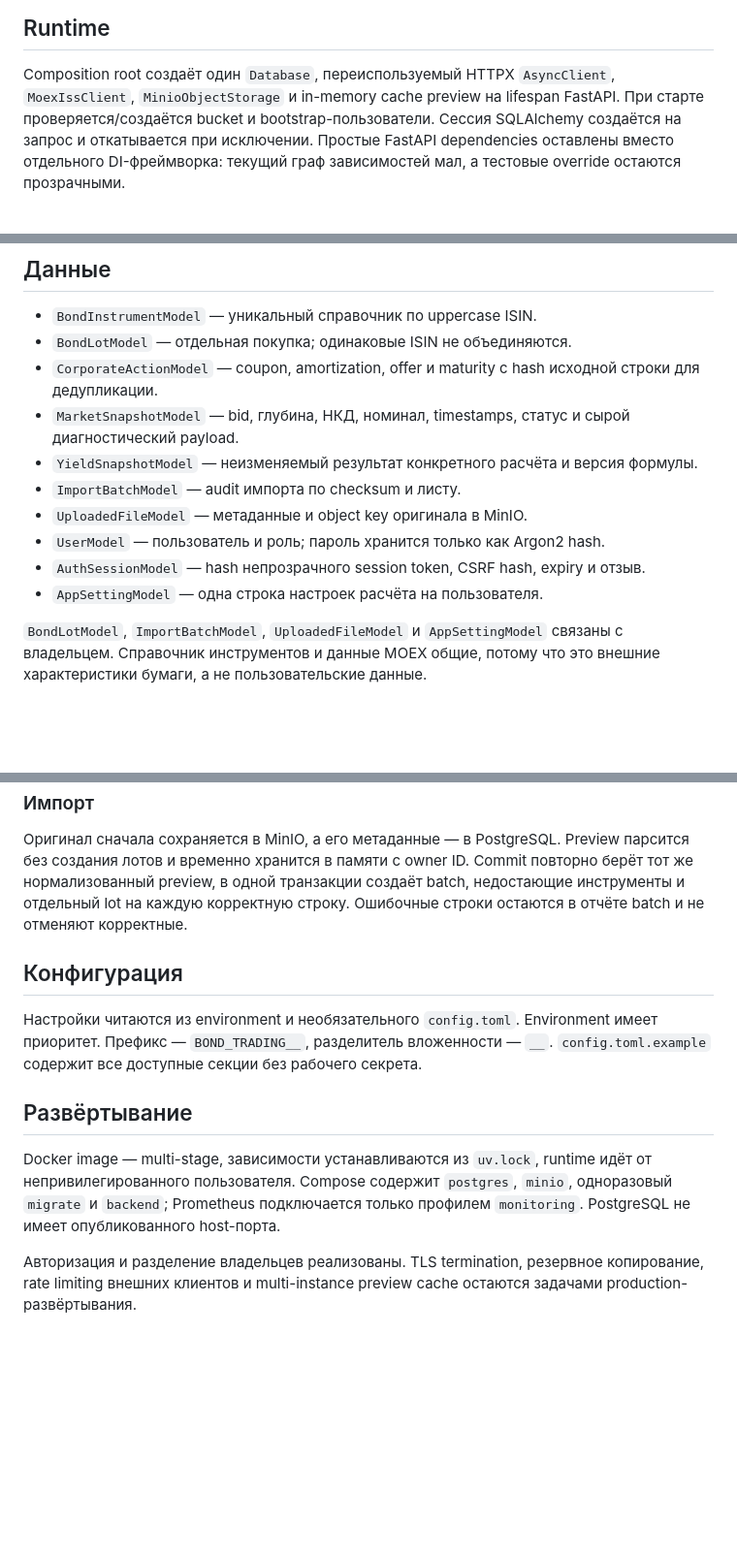
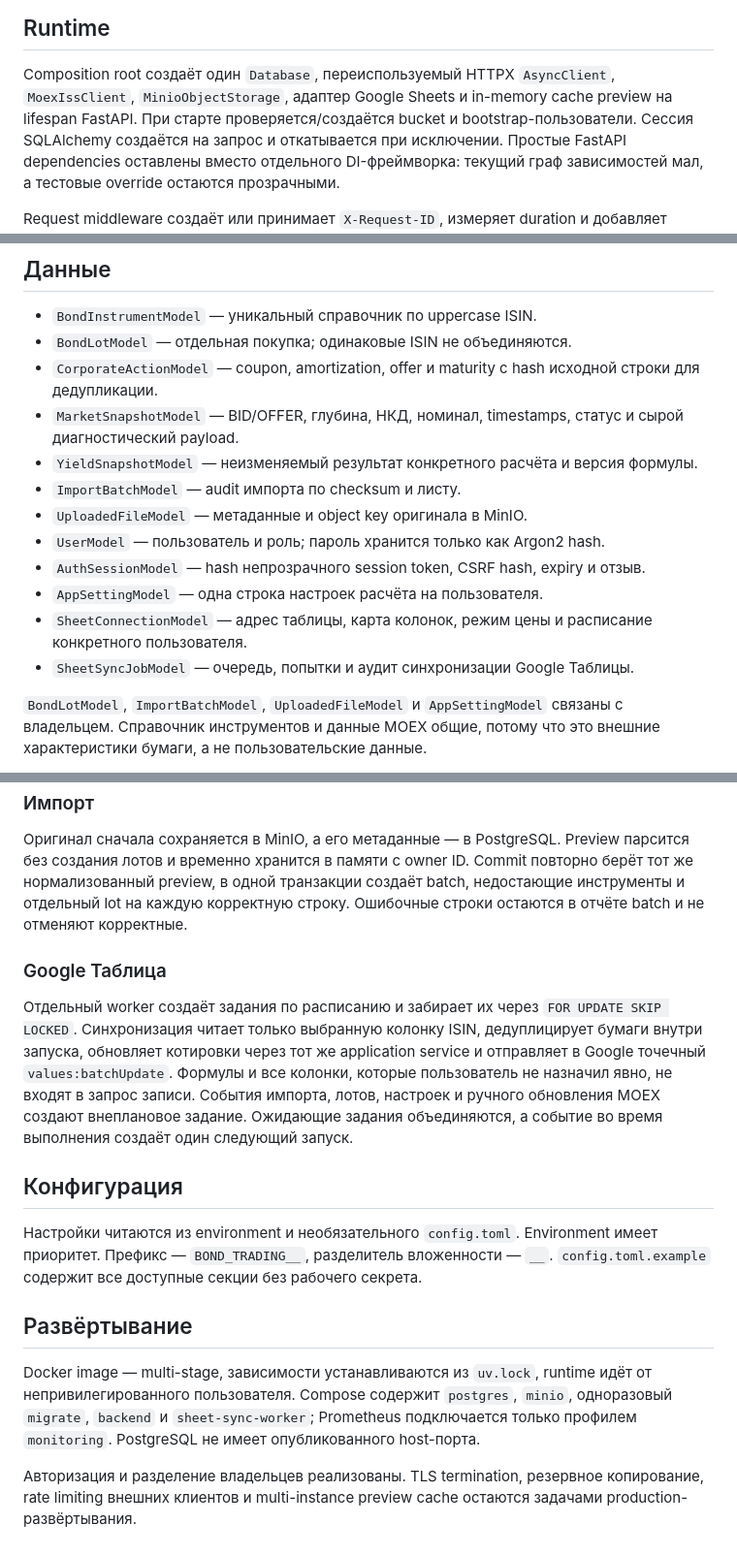
Before and after one commit to fazzilka/bond_trading, a Markdown page: docs/architecture.md, 3 parts joined by grey strips. Shown at 97% size. GitHub-like rendering; blank space fills up the shorter version.

Commit message:
docs(architecture): describe sheet sync components

```diff
--- a/docs/architecture.md
+++ b/docs/architecture.md
@@ -43,7 +43,8 @@ tests/                    unit, integration, opt-in live
 ## Runtime
 
 Composition root создаёт один `Database`, переиспользуемый HTTPX `AsyncClient`,
-`MoexIssClient`, `MinioObjectStorage` и in-memory cache preview на lifespan FastAPI.
+`MoexIssClient`, `MinioObjectStorage`, адаптер Google Sheets и in-memory cache preview
+на lifespan FastAPI.
 При старте проверяется/создаётся bucket и bootstrap-пользователи. Сессия SQLAlchemy
 создаётся на запрос и откатывается при исключении. Простые FastAPI dependencies
 оставлены вместо отдельного DI-фреймворка: текущий граф зависимостей мал, а тестовые
@@ -59,7 +60,7 @@ latency для Prometheus.
 - `BondLotModel` — отдельная покупка; одинаковые ISIN не объединяются.
 - `CorporateActionModel` — coupon, amortization, offer и maturity с hash исходной
   строки для дедупликации.
-- `MarketSnapshotModel` — bid, глубина, НКД, номинал, timestamps, статус и сырой
+- `MarketSnapshotModel` — BID/OFFER, глубина, НКД, номинал, timestamps, статус и сырой
   диагностический payload.
 - `YieldSnapshotModel` — неизменяемый результат конкретного расчёта и версия формулы.
 - `ImportBatchModel` — audit импорта по checksum и листу.
@@ -67,6 +68,9 @@ latency для Prometheus.
 - `UserModel` — пользователь и роль; пароль хранится только как Argon2 hash.
 - `AuthSessionModel` — hash непрозрачного session token, CSRF hash, expiry и отзыв.
 - `AppSettingModel` — одна строка настроек расчёта на пользователя.
+- `SheetConnectionModel` — адрес таблицы, карта колонок, режим цены и расписание
+  конкретного пользователя.
+- `SheetSyncJobModel` — очередь, попытки и аудит синхронизации Google Таблицы.
 
 `BondLotModel`, `ImportBatchModel`, `UploadedFileModel` и `AppSettingModel` связаны с
 владельцем. Справочник инструментов и данные MOEX общие, потому что это внешние
@@ -104,6 +108,16 @@ override не уничтожает внешний номинал.
 инструменты и отдельный lot на каждую корректную строку. Ошибочные строки остаются в
 отчёте batch и не отменяют корректные.
 
+### Google Таблица
+
+Отдельный worker создаёт задания по расписанию и забирает их через
+`FOR UPDATE SKIP LOCKED`. Синхронизация читает только выбранную колонку ISIN,
+дедуплицирует бумаги внутри запуска, обновляет котировки через тот же application
+service и отправляет в Google точечный `values:batchUpdate`. Формулы и все колонки,
+которые пользователь не назначил явно, не входят в запрос записи. События импорта,
+лотов, настроек и ручного обновления MOEX создают внеплановое задание. Ожидающие
+задания объединяются, а событие во время выполнения создаёт один следующий запуск.
+
 ## Конфигурация
 
 Настройки читаются из environment и необязательного `config.toml`. Environment имеет
@@ -114,7 +128,8 @@ override не уничтожает внешний номинал.
 
 Docker image — multi-stage, зависимости устанавливаются из `uv.lock`, runtime идёт от
 непривилегированного пользователя. Compose содержит `postgres`, `minio`, одноразовый
-`migrate` и `backend`; Prometheus подключается только профилем `monitoring`.
+`migrate`, `backend` и `sheet-sync-worker`; Prometheus подключается только профилем
+`monitoring`.
 PostgreSQL не имеет опубликованного host-порта.
 
 Авторизация и разделение владельцев реализованы. TLS termination, резервное
```
